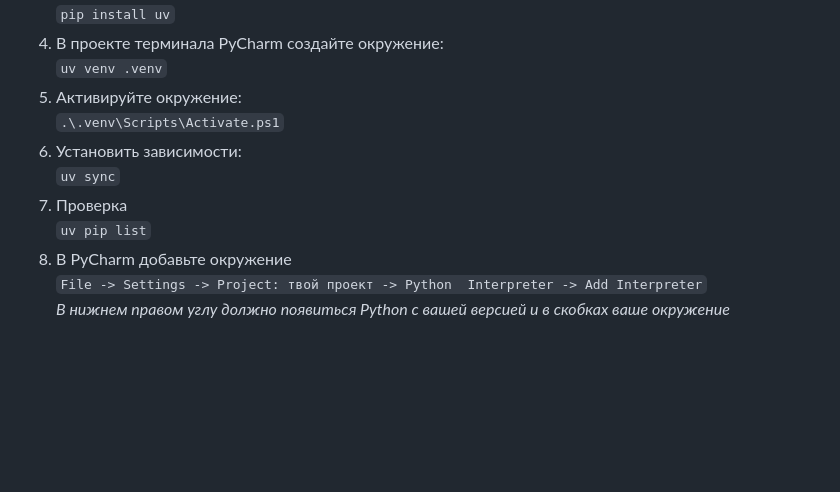
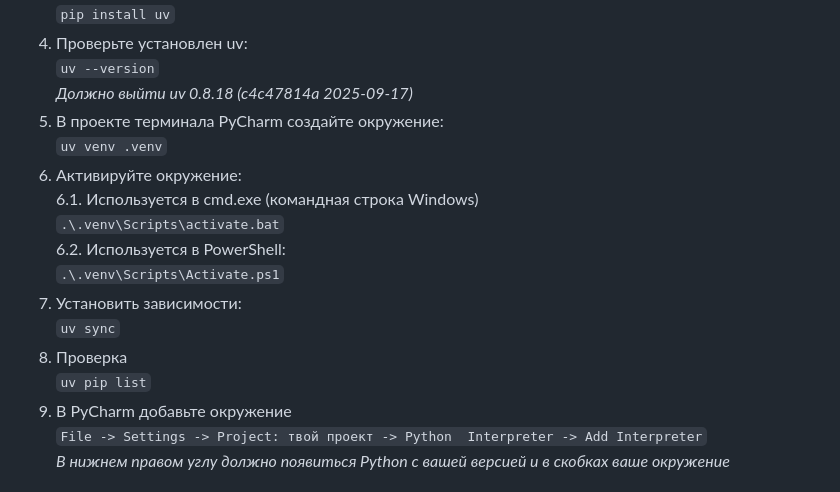
Before and after one commit to Anikavuk/Bot_motivation, a Markdown page: README.md, the part around the change printed below. Drawn GitHub-style; blank space fills up the shorter version.

```diff
--- a/README.md
+++ b/README.md
@@ -43,13 +66,19 @@
    `pip install uv`
-4. В проекте терминала PyCharm создайте окружение:
+4. Проверьте установлен uv:
+   `uv --version`
+   _Должно выйти uv 0.8.18 (c4c47814a 2025-09-17)_
+5. В проекте терминала PyCharm создайте окружение:
    `uv venv .venv`
-5. Активируйте окружение:
-   `.\.venv\Scripts\Activate.ps1`
-6. Установить зависимости:
+6. Активируйте окружение:
+6.1. Используется в cmd.exe (командная строка Windows)
+`.\.venv\Scripts\activate.bat`
+6.2. Используется в PowerShell:
+`.\.venv\Scripts\Activate.ps1`
+7. Установить зависимости:
    `uv sync`
-7. Проверка
+8. Проверка
    `uv pip list`
-8. В PyCharm добавьте окружение
+9. В PyCharm добавьте окружение
    `File -> Settings -> Project: твой проект -> Python  Interpreter -> Add Interpreter`
    _В нижнем правом углу должно появиться Python c вашей версией и в скобках ваше окружение_
 
```
Also changed, not shown: other parts of README.md (+36 -13 lines).
